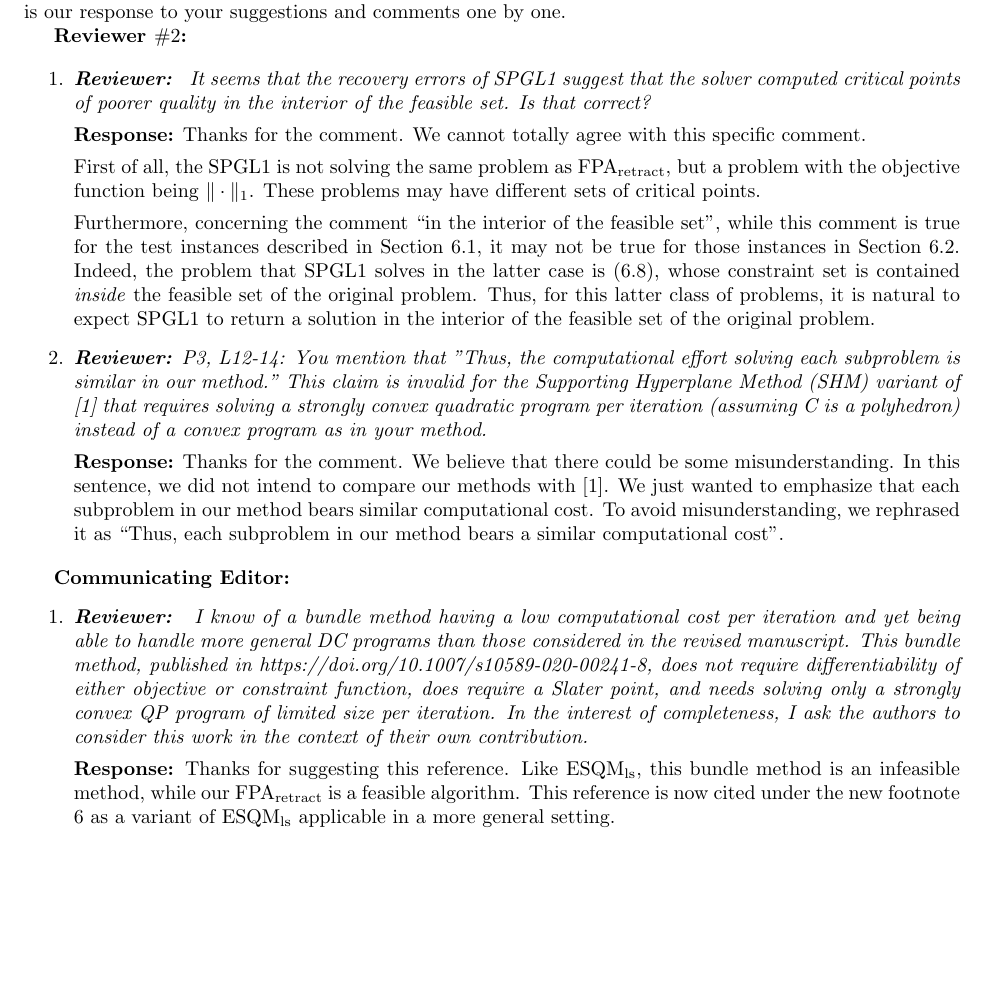
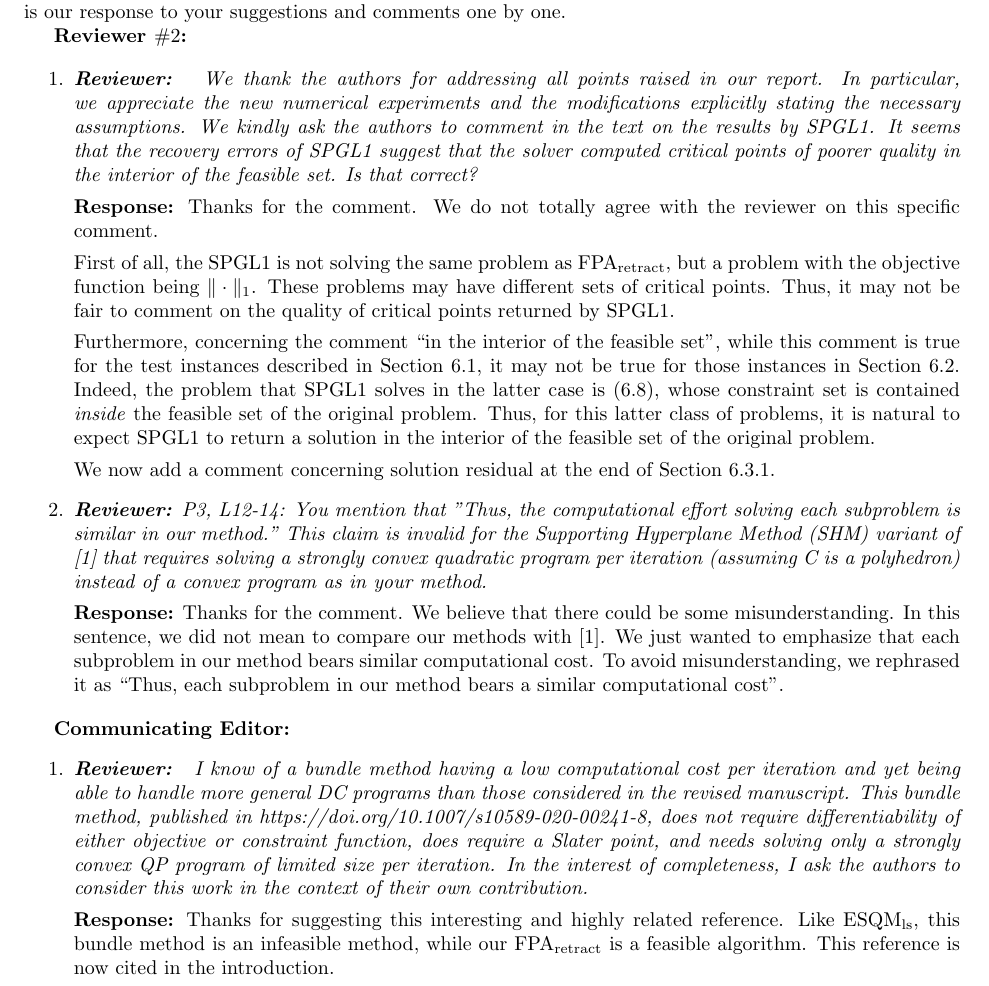
Before and after one commit to ylzhang2021/FPA_retraction, a LaTeX document (Response_to_referee_v2.tex): part of the page, cut so that both start at the same text, the shorter picture padded with empty space. Compiled offline with pdfLaTeX.

Commit message:
Further edit to make sure some changes are done to EACH point raised

```diff
--- a/Response_to_referee_v2.tex
+++ b/Response_to_referee_v2.tex
@@ -21,25 +21,27 @@ Thank you very much for reading the manuscript carefully and providing useful su
 \textbf{Reviewer $\# 2$:}
 
 \begin{enumerate}
-	\item \textit{\textbf{Reviewer:}} \textit{ It seems that the recovery errors of SPGL1 suggest that the solver computed critical points of poorer quality in the interior of the feasible set. Is that correct?}
+	\item \textit{\textbf{Reviewer:}} \textit{ We thank the authors for addressing all points raised in our report. In particular, we appreciate the new numerical experiments and the modifications explicitly stating the necessary assumptions. We kindly ask the authors to comment in the text on the results by SPGL1. It seems that the recovery errors of SPGL1 suggest that the solver computed critical points of poorer quality in the interior of the feasible set. Is that correct?}
 
-	\textbf{Response:} Thanks for the comment. We cannot totally agree with this specific comment.
+	\textbf{Response:} Thanks for the comment. We do not totally agree with the reviewer on this specific comment.
 
-First of all, the SPGL1 is not solving the same problem as FPA$_{\rm retract}$, but a problem with the objective function being $\|\cdot\|_1$. These problems may have different sets of critical points.
+First of all, the SPGL1 is not solving the same problem as FPA$_{\rm retract}$, but a problem with the objective function being $\|\cdot\|_1$. These problems may have different sets of critical points. Thus, it may not be fair to comment on the quality of critical points returned by SPGL1.
 
 Furthermore, concerning the comment ``in the interior of the feasible set", while this comment is true for the test instances described in Section 6.1, it may not be true for those instances in Section 6.2. Indeed, the problem that SPGL1 solves in the latter case is (6.8), whose constraint set is contained \emph{inside} the feasible set of the original problem. Thus, for this latter class of problems, it is natural to expect SPGL1 to return a solution in the interior of the feasible set of the original problem.
+
+We now add a comment concerning solution residual at the end of Section 6.3.1.
 
     \item \textit{\textbf{Reviewer:}} \textit{P3, L12-14: You mention that "Thus, the computational effort solving each subproblem is similar in our method."
         This claim is invalid for the Supporting Hyperplane Method (SHM) variant of [1] that requires solving a strongly convex quadratic program per iteration (assuming C is a polyhedron) instead of a convex program as in your method.}
 
-    \textbf{Response:} Thanks for the comment.  We believe that there could be some misunderstanding. In this sentence, we did not intend to compare our methods with [1]. We just wanted to emphasize that each subproblem in our method bears similar computational cost. To avoid misunderstanding, we rephrased it as ``Thus, each subproblem in our method bears a similar computational cost".
+    \textbf{Response:} Thanks for the comment.  We believe that there could be some misunderstanding. In this sentence, we did not mean to compare our methods with [1]. We just wanted to emphasize that each subproblem in our method bears similar computational cost. To avoid misunderstanding, we rephrased it as ``Thus, each subproblem in our method bears a similar computational cost".
 \end{enumerate}
 
 \textbf{Communicating Editor:}
 \begin{enumerate}
 	\item  \textit{\textbf{Reviewer:}} \textit{ I know of a bundle method having a low computational cost per iteration and yet being able to handle more general DC programs than those considered in the revised manuscript. This bundle method, published in https://doi.org/10.1007/s10589-020-00241-8, does not require differentiability of either objective or constraint function, does require a Slater point, and needs solving only a strongly convex QP program of limited size per iteration.  In the interest of completeness, I ask the authors to consider this work in the context of their own contribution.}
 
-	\textbf{Response:} Thanks for suggesting this reference. Like ESQM$_{\rm ls}$, this bundle method is an infeasible method, while our FPA$_{\rm retract}$ is a feasible algorithm. This reference is now cited under the new footnote 6 as a variant of ESQM$_{\rm ls}$ applicable in a more general setting.
+	\textbf{Response:} Thanks for suggesting this interesting and highly related reference. Like ESQM$_{\rm ls}$, this bundle method is an infeasible method, while our FPA$_{\rm retract}$ is a feasible algorithm. This reference is now cited in the introduction.
 
 \end{enumerate}
 
```
Also changed, not shown: SQP_Retract_rev2.tex (+3 -3 lines).
